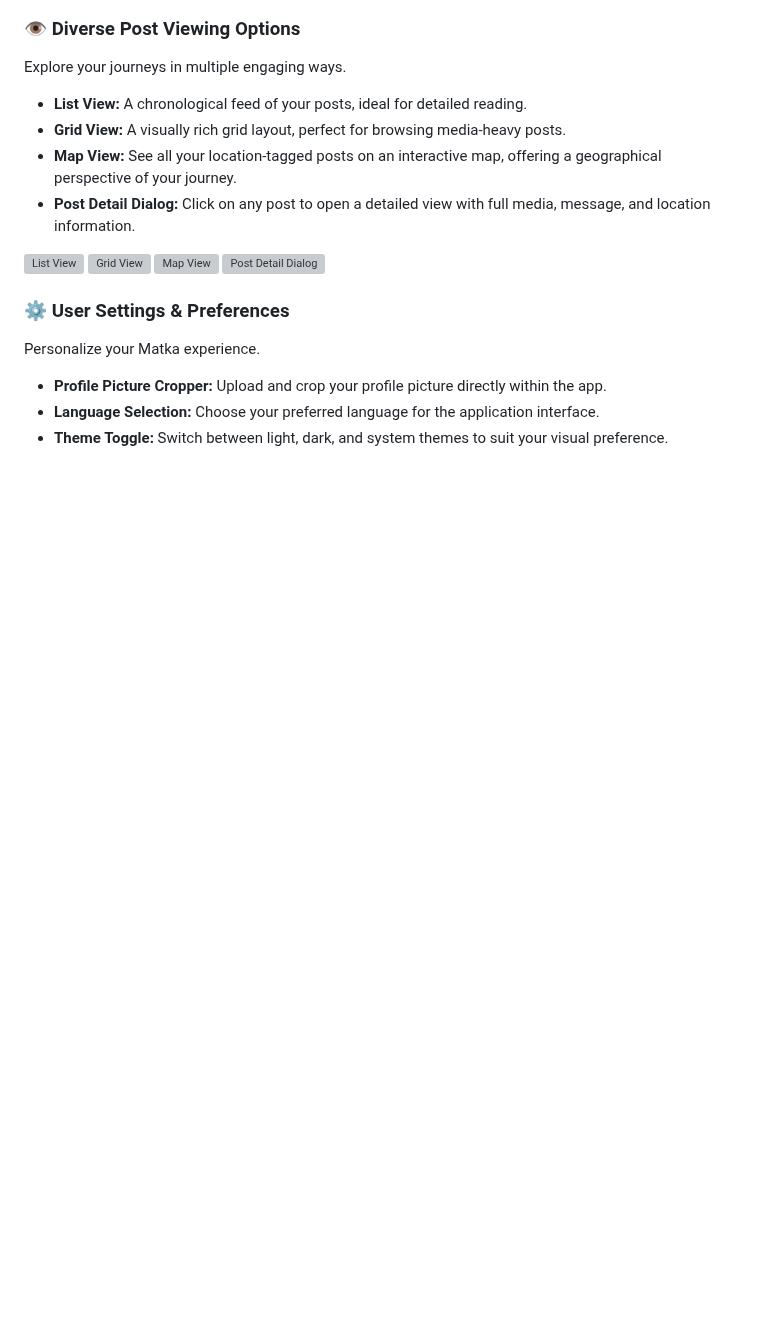
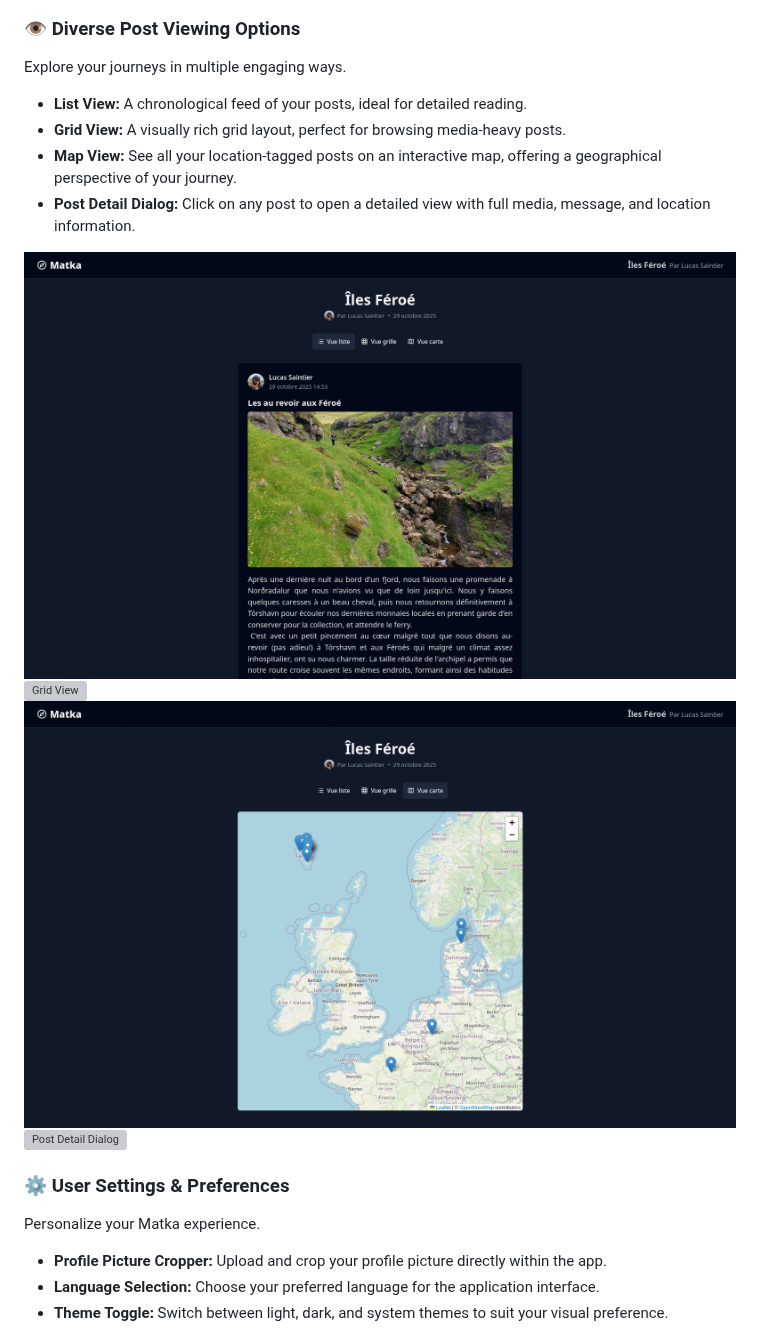
Before and after one commit to lythandas/matka, a Markdown page: README.md, the part around one of its changes. GitHub-like rendering; blank space fills up the shorter version; grey boxes are pictures that could not be loaded.

```diff
--- a/README.md
+++ b/README.md
@@ -67,9 +62,9 @@ Explore your journeys in multiple engaging ways.
 -   **Map View:** See all your location-tagged posts on an interactive map, offering a geographical perspective of your journey.
 -   **Post Detail Dialog:** Click on any post to open a detailed view with full media, message, and location information.
 
-![List View](docs/screenshots/list-view.png)
-![Grid View](docs/screenshots/grid-view.png)
-![Map View](docs/screenshots/map-view.png)
+![List View](docs/screenshots/public-list-view.png)
+![Grid View](docs/screenshots/public-grid-view.png)
+![Map View](docs/screenshots/public-map-view.png)
 ![Post Detail Dialog](docs/screenshots/post-detail-dialog.png)
 
 ### ⚙️ User Settings & Preferences
```
Also changed, not shown: other parts of README.md (+4 -11 lines), docs/screenshots/desktop-ui.png, docs/screenshots/draft-management.png (added), docs/screenshots/mobile-ui.png.
